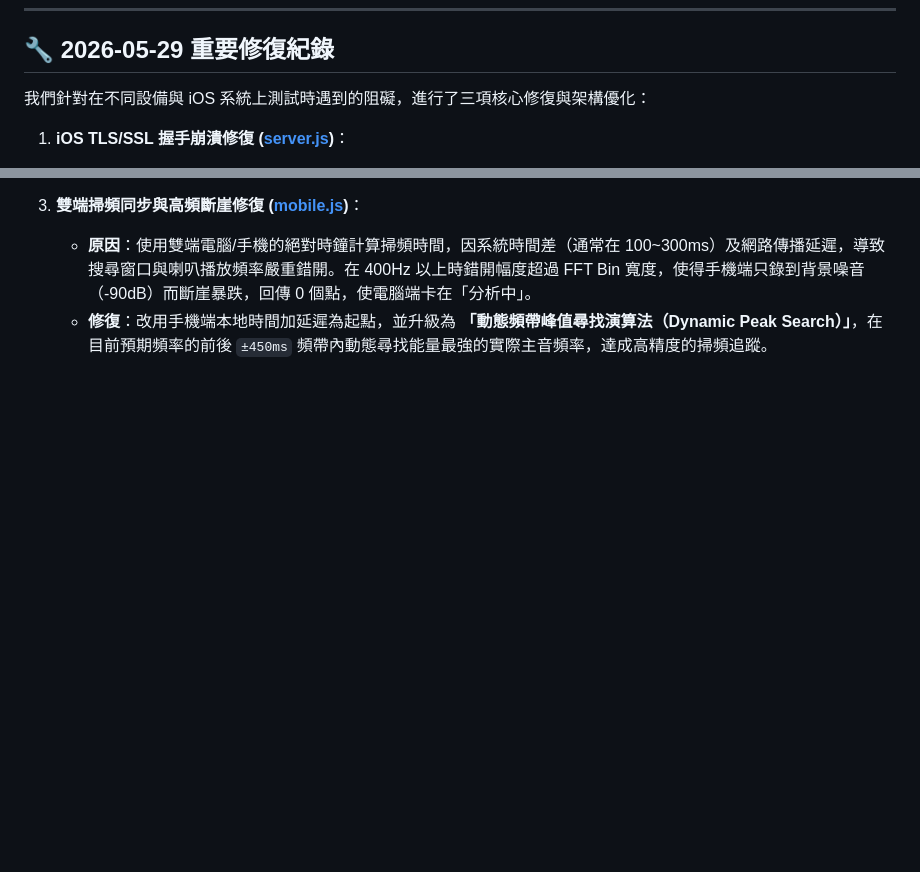
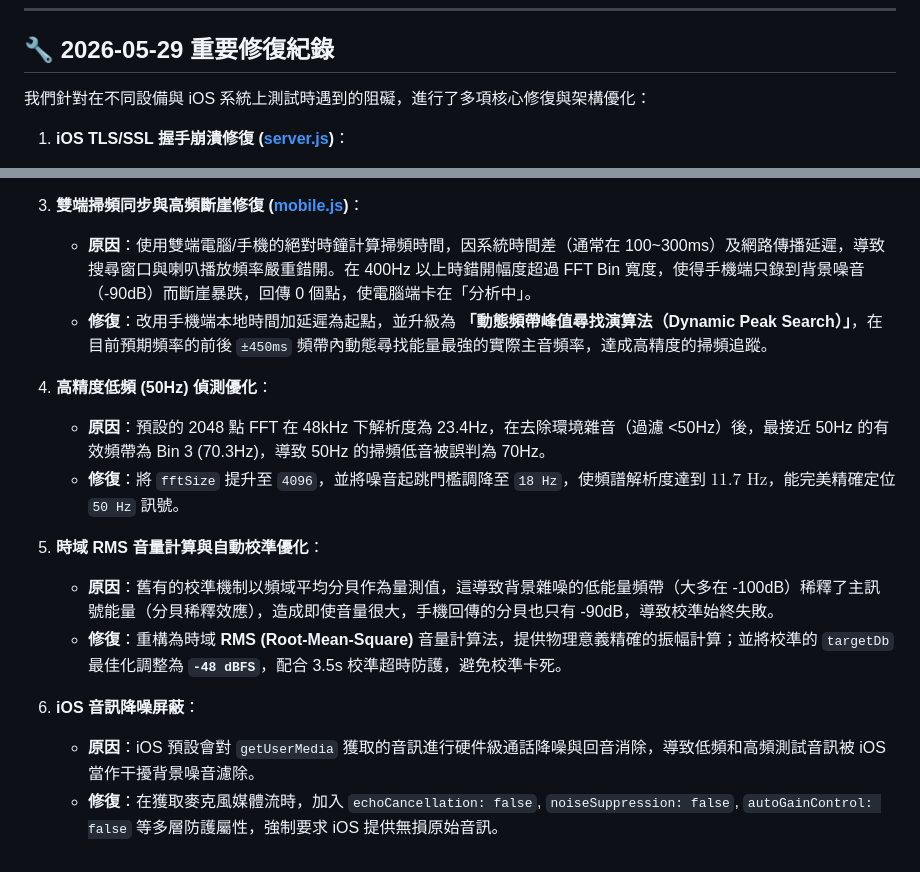
Before and after one commit to sdyy/SpeakerTester, a Markdown page: walkthrough.md, 2 parts joined by grey strips. Rendered like a GitHub page; blank space fills up the shorter version.

Commit message:
doc(walkthrough): update troubleshooting details for low freq and rms calibration

```diff
--- a/walkthrough.md
+++ b/walkthrough.md
@@ -61,7 +61,7 @@
 
 ## 🔧 2026-05-29 重要修復紀錄
 
-我們針對在不同設備與 iOS 系統上測試時遇到的阻礙，進行了三項核心修復與架構優化：
+我們針對在不同設備與 iOS 系統上測試時遇到的阻礙，進行了多項核心修復與架構優化：
 
 1. **iOS TLS/SSL 握手崩潰修復 ([server.js](file:///C:/Users/sdyyh/Documents/antigravity/vibrant-rutherford/server.js))**：
    - **原因**：`selfsigned` 憑證生成庫更新為非同步 Promise，導致伺服器先前以同步方式啟動時憑證實體為 `undefined`。且 iOS 系統強制要求憑證必須包含 `extKeyUsage` 中的 `serverAuth` (伺服器驗證) 欄位與 `subjectAltName` (SAN) 的 IP 位址。
@@ -74,3 +74,15 @@
 3. **雙端掃頻同步與高頻斷崖修復 ([mobile.js](file:///C:/Users/sdyyh/Documents/antigravity/vibrant-rutherford/public/js/mobile.js))**：
    - **原因**：使用雙端電腦/手機的絕對時鐘計算掃頻時間，因系統時間差（通常在 100~300ms）及網路傳播延遲，導致搜尋窗口與喇叭播放頻率嚴重錯開。在 400Hz 以上時錯開幅度超過 FFT Bin 寬度，使得手機端只錄到背景噪音（-90dB）而斷崖暴跌，回傳 0 個點，使電腦端卡在「分析中」。
    - **修復**：改用手機端本地時間加延遲為起點，並升級為 **「動態頻帶峰值尋找演算法（Dynamic Peak Search）」**，在目前預期頻率的前後 `±450ms` 頻帶內動態尋找能量最強的實際主音頻率，達成高精度的掃頻追蹤。
+
+4. **高精度低頻 (50Hz) 偵測優化**：
+   - **原因**：預設的 2048 點 FFT 在 48kHz 下解析度為 23.4Hz，在去除環境雜音（過濾 <50Hz）後，最接近 50Hz 的有效頻帶為 Bin 3 (70.3Hz)，導致 50Hz 的掃頻低音被誤判為 70Hz。
+   - **修復**：將 `fftSize` 提升至 `4096`，並將噪音起跳門檻調降至 `18 Hz`，使頻譜解析度達到 $11.7\text{ Hz}$，能完美精確定位 `50 Hz` 訊號。
+
+5. **時域 RMS 音量計算與自動校準優化**：
+   - **原因**：舊有的校準機制以頻域平均分貝作為量測值，這導致背景雜噪的低能量頻帶（大多在 -100dB）稀釋了主訊號能量（分貝稀釋效應），造成即使音量很大，手機回傳的分貝也只有 -90dB，導致校準始終失敗。
+   - **修復**：重構為時域 **RMS (Root-Mean-Square)** 音量計算法，提供物理意義精確的振幅計算；並將校準的 `targetDb` 最佳化調整為 **`-48 dBFS`**，配合 3.5s 校準超時防護，避免校準卡死。
+
+6. **iOS 音訊降噪屏蔽**：
+   - **原因**：iOS 預設會對 `getUserMedia` 獲取的音訊進行硬件級通話降噪與回音消除，導致低頻和高頻測試音訊被 iOS 當作干擾背景噪音濾除。
+   - **修復**：在獲取麥克風媒體流時，加入 `echoCancellation: false`, `noiseSuppression: false`, `autoGainControl: false` 等多層防護屬性，強制要求 iOS 提供無損原始音訊。
```
